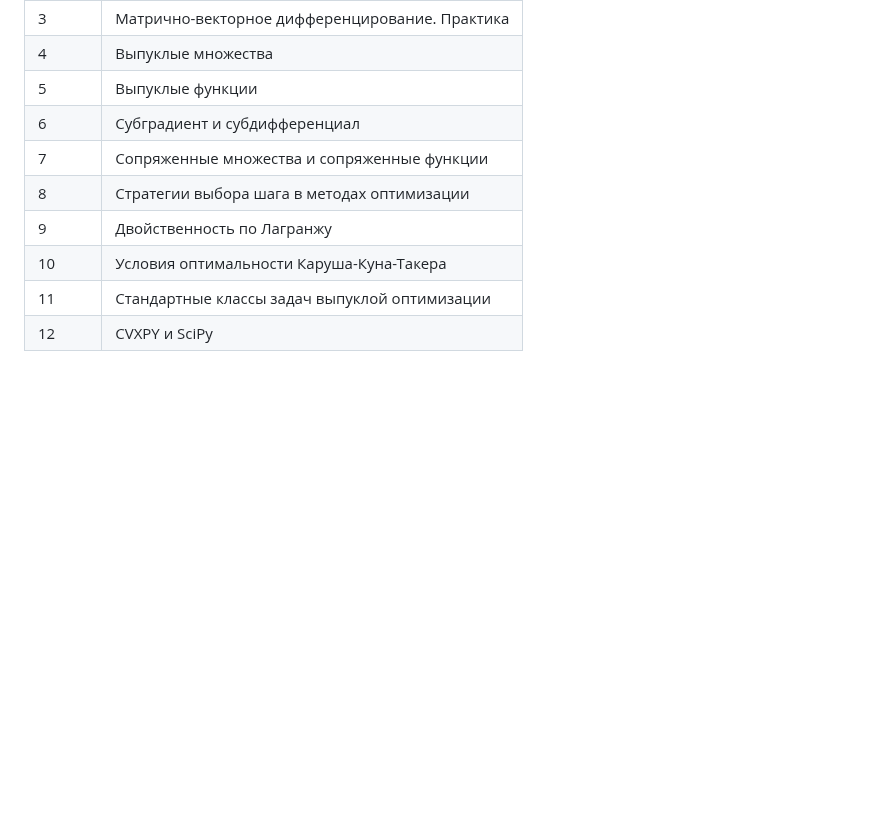
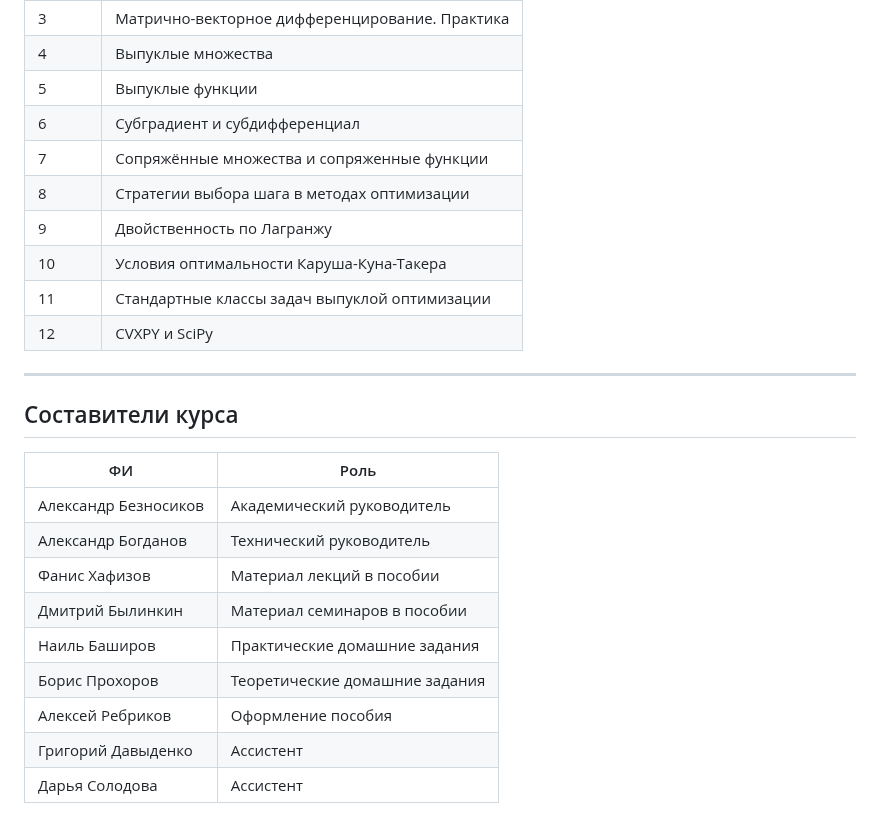
Before and after one commit to BRAIn-Lab-teaching/OPTIMIZATION-METHODS-COURSE, a Markdown page: README.md, the part around one of its changes. Drawn GitHub-style; blank space fills up the shorter version.

```diff
--- a/README.md
+++ b/README.md
@@ -35,9 +36,25 @@
 | 4 | Выпуклые множества |
 | 5 | Выпуклые функции |
 | 6 | Субградиент и субдифференциал |
-| 7 | Сопряженные множества и сопряженные функции |
+| 7 | Сопряжённые множества и сопряженные функции |
 | 8 | Стратегии выбора шага в методах оптимизации |
 | 9 | Двойственность по Лагранжу |
 | 10 | Условия оптимальности Каруша-Куна-Такера |
 | 11 | Стандартные классы задач выпуклой оптимизации |
 | 12 | CVXPY и SciPy |
+
+---
+
+## Составители курса
+
+| ФИ | Роль |
+|-----|------|
+| Александр Безносиков | Академический руководитель |
+| Александр Богданов | Технический руководитель |
+| Фанис Хафизов | Материал лекций в пособии |
+| Дмитрий Былинкин | Материал семинаров в пособии |
+| Наиль Баширов | Практические домашние задания |
+| Борис Прохоров | Теоретические домашние задания |
+| Алексей Ребриков | Оформление пособия |
+| Григорий Давыденко | Ассистент |
+| Дарья Солодова | Ассистент |
```
Also changed, not shown: other parts of README.md (+1 -0 lines).
